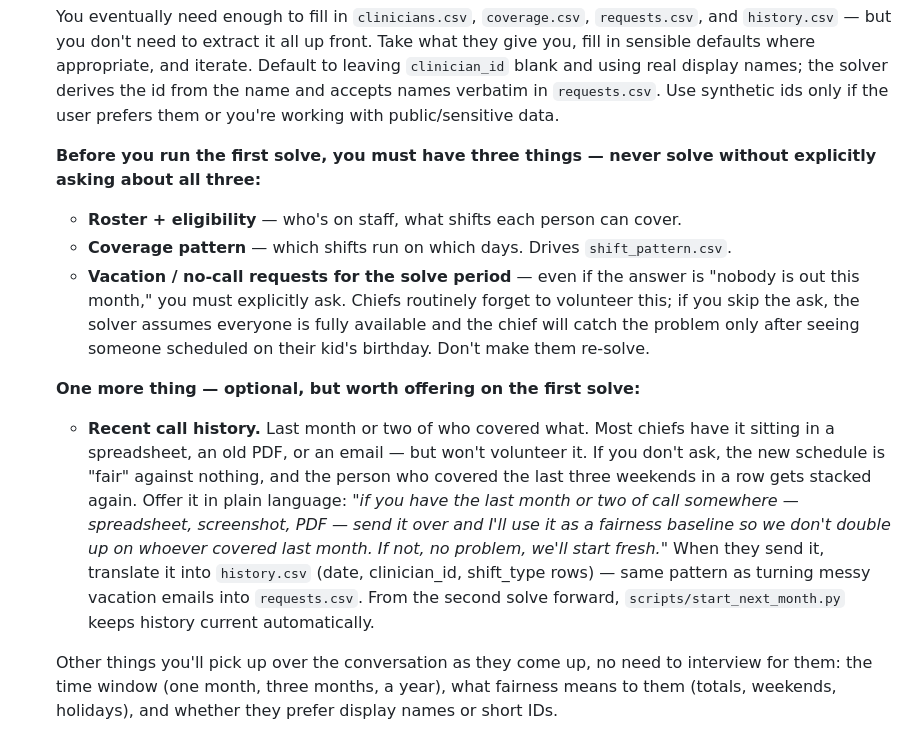
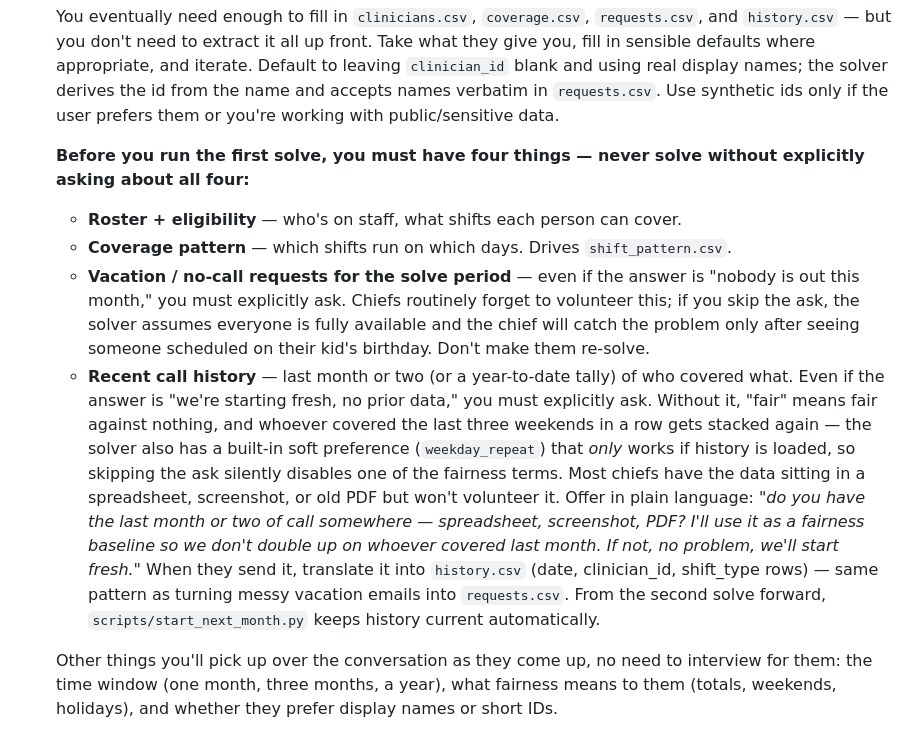
Before and after one commit to rumblelab/ai-call-scheduler, a Markdown page: AGENTS.md, the part around the change. GitHub-like rendering.

Commit message:
make history a required ask, not optional
Agents in dry runs were skipping the "optional, but worth offering" bullet,
so chiefs got schedules fair against nothing and didn't know weekday_repeat
silently no-ops without history. Promoted to peer of roster/coverage/requests
with the same "even if the answer is no, you must explicitly ask" pattern.

Co-Authored-By: Claude Opus 4.7 <noreply@anthropic.com>

```diff
--- a/AGENTS.md
+++ b/AGENTS.md
@@ -111,15 +111,12 @@ Use the first-time loop when the user is setting up the repo or changing the sol
 
    You eventually need enough to fill in `clinicians.csv`, `coverage.csv`, `requests.csv`, and `history.csv` — but you don't need to extract it all up front. Take what they give you, fill in sensible defaults where appropriate, and iterate. Default to leaving `clinician_id` blank and using real display names; the solver derives the id from the name and accepts names verbatim in `requests.csv`. Use synthetic ids only if the user prefers them or you're working with public/sensitive data.
 
-   **Before you run the first solve, you must have three things — never solve without explicitly asking about all three:**
+   **Before you run the first solve, you must have four things — never solve without explicitly asking about all four:**
 
    - **Roster + eligibility** — who's on staff, what shifts each person can cover.
    - **Coverage pattern** — which shifts run on which days. Drives `shift_pattern.csv`.
    - **Vacation / no-call requests for the solve period** — even if the answer is "nobody is out this month," you must explicitly ask. Chiefs routinely forget to volunteer this; if you skip the ask, the solver assumes everyone is fully available and the chief will catch the problem only after seeing someone scheduled on their kid's birthday. Don't make them re-solve.
-
-   **One more thing — optional, but worth offering on the first solve:**
-
-   - **Recent call history.** Last month or two of who covered what. Most chiefs have it sitting in a spreadsheet, an old PDF, or an email — but won't volunteer it. If you don't ask, the new schedule is "fair" against nothing, and the person who covered the last three weekends in a row gets stacked again. Offer it in plain language: *"if you have the last month or two of call somewhere — spreadsheet, screenshot, PDF — send it over and I'll use it as a fairness baseline so we don't double up on whoever covered last month. If not, no problem, we'll start fresh."* When they send it, translate it into `history.csv` (date, clinician_id, shift_type rows) — same pattern as turning messy vacation emails into `requests.csv`. From the second solve forward, `scripts/start_next_month.py` keeps history current automatically.
+   - **Recent call history** — last month or two (or a year-to-date tally) of who covered what. Even if the answer is "we're starting fresh, no prior data," you must explicitly ask. Without it, "fair" means fair against nothing, and whoever covered the last three weekends in a row gets stacked again — the solver also has a built-in soft preference (`weekday_repeat`) that *only* works if history is loaded, so skipping the ask silently disables one of the fairness terms. Most chiefs have the data sitting in a spreadsheet, screenshot, or old PDF but won't volunteer it. Offer in plain language: *"do you have the last month or two of call somewhere — spreadsheet, screenshot, PDF? I'll use it as a fairness baseline so we don't double up on whoever covered last month. If not, no problem, we'll start fresh."* When they send it, translate it into `history.csv` (date, clinician_id, shift_type rows) — same pattern as turning messy vacation emails into `requests.csv`. From the second solve forward, `scripts/start_next_month.py` keeps history current automatically.
 
    Other things you'll pick up over the conversation as they come up, no need to interview for them: the time window (one month, three months, a year), what fairness means to them (totals, weekends, holidays), and whether they prefer display names or short IDs.
 
```
